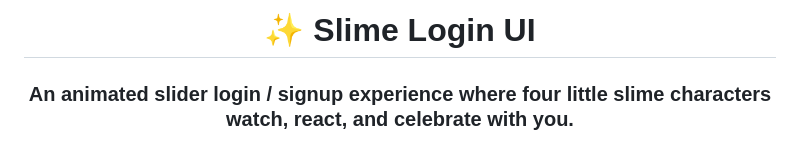
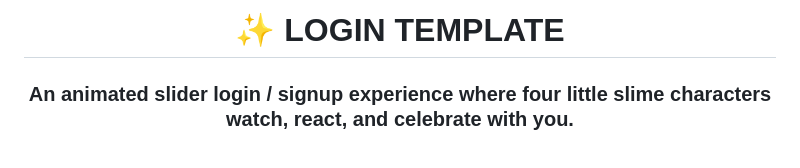
Before and after one commit to XenQ-Dev/Animated-Sign-In-Sign-Up-Page-, a Markdown page: README.md, the part around the change. Drawn GitHub-style.

```diff
--- a/README.md
+++ b/README.md
@@ -1,6 +1,6 @@
 <div align="center">
 
-# ✨ Slime Login UI
+# ✨ LOGIN TEMPLATE
 
 ### An animated slider **login / signup** experience where four little slime characters watch, react, and celebrate with you.
 
```
